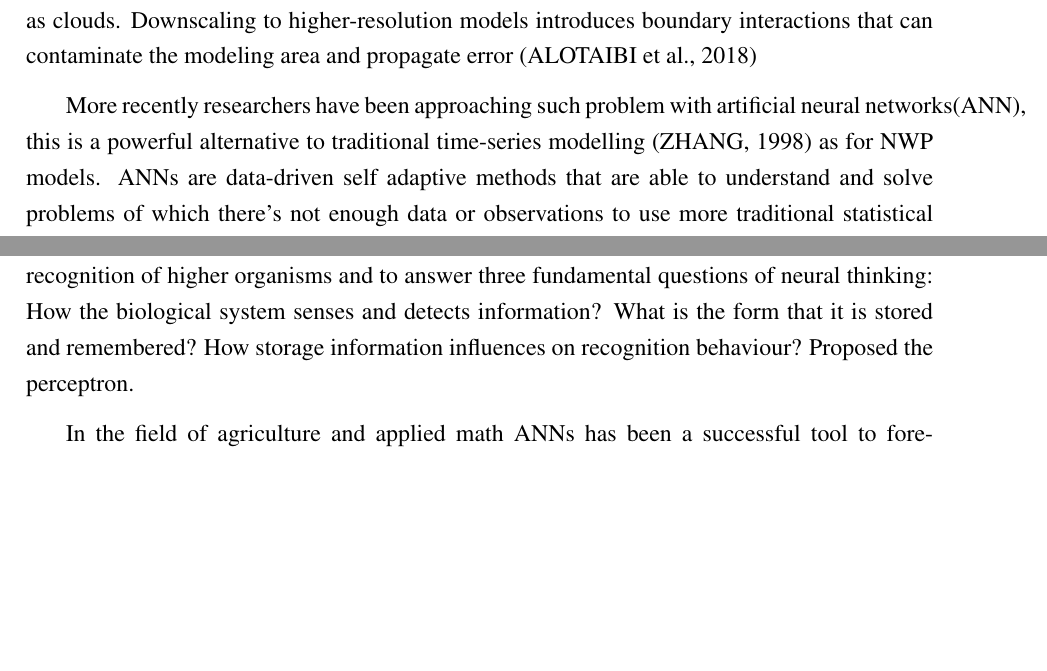
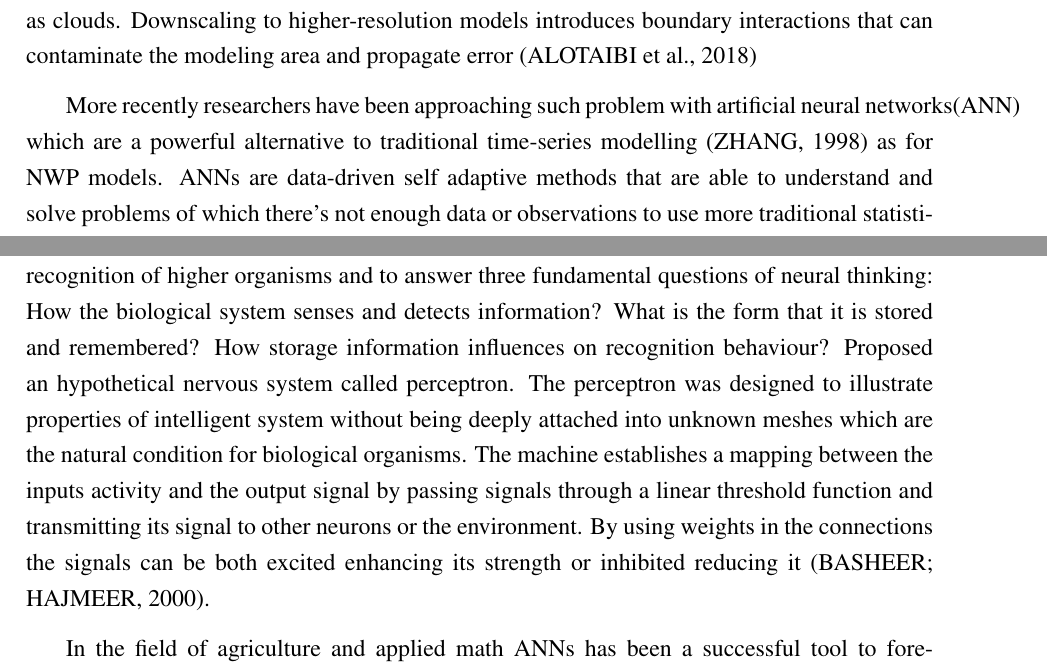
Before and after one commit to joaoTrevizoli/master_degree_theses, a LaTeX thesis (modelo.tex, which reads capitulo_1/capitulo_1.tex): two parts of pages 15 and 16 of 39, joined at a grey line, cut so that both start at the same text, the shorter picture padded with empty space. Compiled offline with pdfLaTeX; a LaTeX package or settings file that is missing is left out.

Commit message:
more additions to intro

```diff
--- a/capitulo_1/capitulo_1.tex
+++ b/capitulo_1/capitulo_1.tex
@@ -13,14 +13,13 @@ In meteorology to deal with non linearity, it is generally used numerical weathe
 
 NWP can active acceptable accuracy in forecasting some meteorological phenomenas but when dealing with rainfall they yet have not active it \cite{ramirez2006linear}, mainly because of the physical complexity of precipitation processes and the reduced temporal and spacial scale involved in such phenomena that numerical models cannot resolve \cite{kuligowski1998localized}. It is required turbulent parameterisations to accurately represent the planetary boundary layer, shallow convection, subgrid-scale cloud cover, and turbulent fluxes related to deep convective systems which are required to future climate projections. Due to limitation on knowledge about cloud-aerosol interactions which are a major source of uncertainties on NWP models leads to far-reaching consequences on the development and accuracy of precipitation models \cite{prein2015review}. One other drawback that NWP models such as GCM have is that they are computationally demanding and require powerful and expensive hardware to be implemented in a meteorological prediction center.  Limitations in computing power may result in inability to appropriately resolve the important climate processes. Low-resolution models fail to capture many important phenomena on regional and lesser scales such as clouds. Downscaling to higher-resolution models introduces boundary interactions that can contaminate the modeling area and propagate error \cite{alotaibi2018future}
 
-More recently researchers have been approaching such problem with artificial neural networks(ANN), this is a powerful alternative to traditional time-series modelling \cite{zhang1998linear} as for NWP models. ANNs are data-driven self adaptive methods that are able to understand and solve problems of which there's not enough data or observations to use more traditional statistical models\cite{zhang1998forecasting}, rainfall is such a phenomena and ANNs are suited and studied solution.
+More recently researchers have been approaching such problem with artificial neural networks(ANN) which are a powerful alternative to traditional time-series modelling \cite{zhang1998linear} as for NWP models. ANNs are data-driven self adaptive methods that are able to understand and solve problems of which there's not enough data or observations to use more traditional statistical models\cite{zhang1998forecasting}, rainfall is such a phenomena and ANNs are suited and studied solution.
 
 ANNs are a type of nonlinear model inspired by sophisticated functionalities of human brain. They are universal function approximators that can adaptively discover patterns from data, learn from experience and estimate any complex functional relationship with high accuracy\cite{zhang1998linear, wang2003artificial}, they mimics the brain functionalities both in knowledge acquisition through a learning process and memory by storing synaptic weights as acquired knowledge\cite{ferraudo}. ANNs have an nonparametric nature which enables the development of models without any prior knowlege of the population, its distribution or possible interaction between variables that are commonly used in parametric statistical models.\cite{walczak2019artificial}
 
 ANNs simulates an reduced set of concepts derived from biological neural systems by emulating the electrical activity of the brain of which each part of the neurone plays a role in the communication of the information throughout its parts. Computations and analysis of the brain are achieved by sending electric signals through its processing units which consists of dendrites, axons, terminal buttons and synapses\cite{krogh2008artificial}. Dendrites receives signals from over to the cell body of the neuron. The axon receives signals from cell body and carries them through the sinapses to neighbour neurones dendrites. In math models the processing units, are interconnected in layers or vectors which the output of each neuron serves as input for neighbour neurones. When an electric signal travels from the dendrites to the pre synaptic membrane of the synapse a chemical called neurotransmitter is released in proportional amount to the strength of the signal. The neurotransmitter, diffused within the gap between the synaptic membrane and the neighbour dendrites forces the receiving neurone to generate a new signal that obeys the same set of rules to transmit its impulse\cite{basheer2000artificial}. The amount of signal passed depends on the intensity of the signal emanated from feeding neurons, its strength and the activation threshold of the receiving neuron which can assist or inhibit the firing neurone. This simplified biological mechanism of signal transferring are the bases of ANN and neurocomputing.
 
-The first artificial neurone model was proposed by McCulloch and Pitts in 1943, it was designed to behaviour as a switch which alter its state depending on its input passing through an weight distribution process. The weight multiplies the inputs corresponding to the strength of the synapses that represents the contact between nerve cells \cite{mcculloch1943logical} which can be both positive or excitatory, allowing the electrical pulse to pass, and negative or inhibitory blocking the signals. in \citeyear{rosenblatt1958perceptron} \citeauthor{rosenblatt1958perceptron} to understand the process of perceptual recognition of higher organisms and to answer three fundamental questions of neural thinking: How the biological system senses and detects information? What is the form that it is stored and remembered? How storage information influences on recognition behaviour? Proposed the perceptron.
-
+The first artificial neurone model was proposed by McCulloch and Pitts in 1943, it was designed to behaviour as a switch which alter its state depending on its input passing through an weight distribution process. The weight multiplies the inputs corresponding to the strength of the synapses that represents the contact between nerve cells \cite{mcculloch1943logical} which can be both positive or excitatory, allowing the electrical pulse to pass, and negative or inhibitory blocking the signals. in \citeyear{rosenblatt1958perceptron} \citeauthor{rosenblatt1958perceptron} to understand the process of perceptual recognition of higher organisms and to answer three fundamental questions of neural thinking: How the biological system senses and detects information? What is the form that it is stored and remembered? How storage information influences on recognition behaviour? Proposed an hypothetical nervous system called perceptron. The perceptron was designed to illustrate properties of intelligent system without being deeply attached into unknown meshes which are the natural condition for biological organisms. The machine establishes a mapping between the inputs activity and the output signal by passing signals through a linear threshold function and transmitting its signal to other neurons or the environment. By using weights in the connections the signals can be both excited enhancing its strength or inhibited reducing it \cite{basheer2000artificial}.
 
 
 %In the 1960s, it was shown that networks of such
```
Also changed, not shown: modelo.tex (+1 -1 lines), modelo.pdf, 5 other files.
